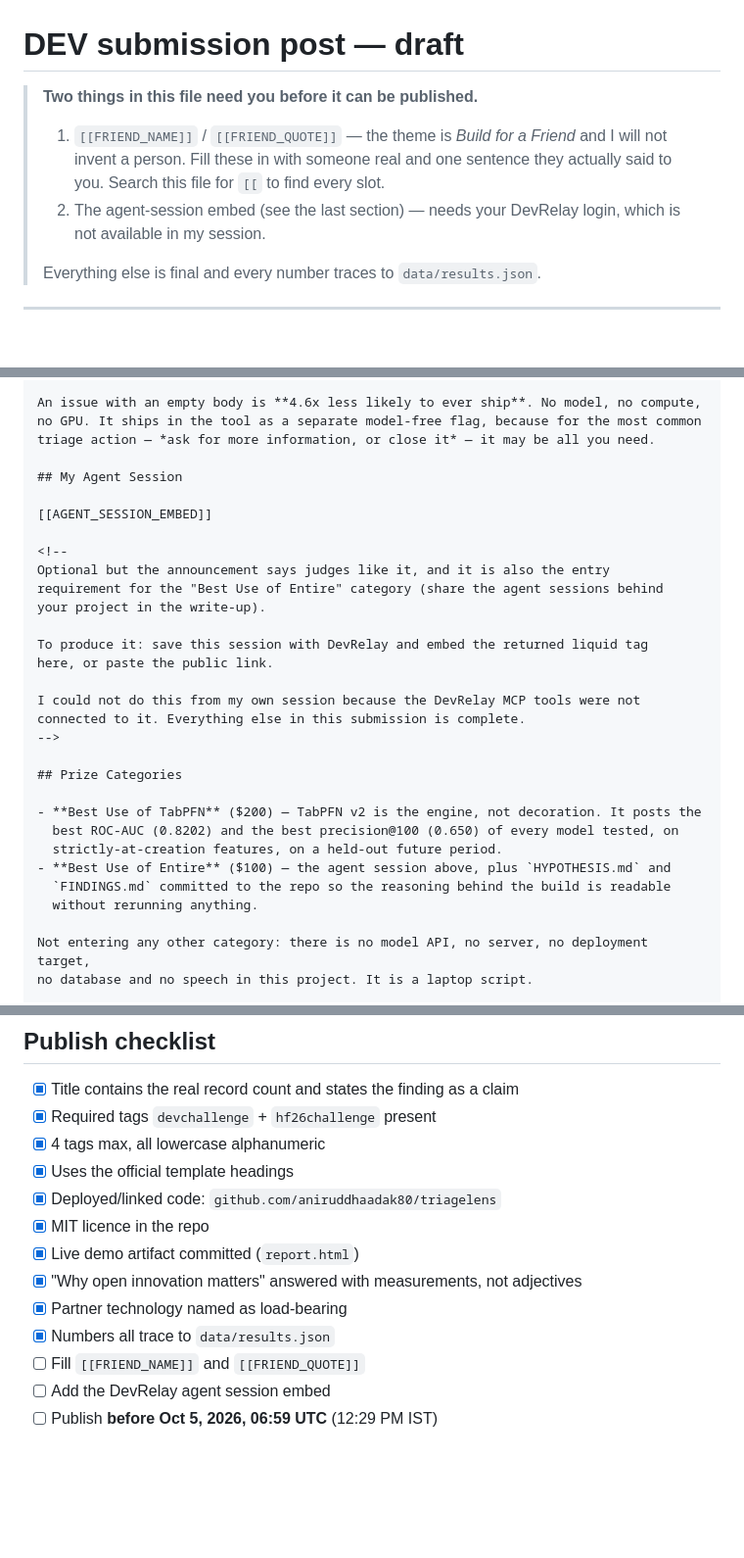
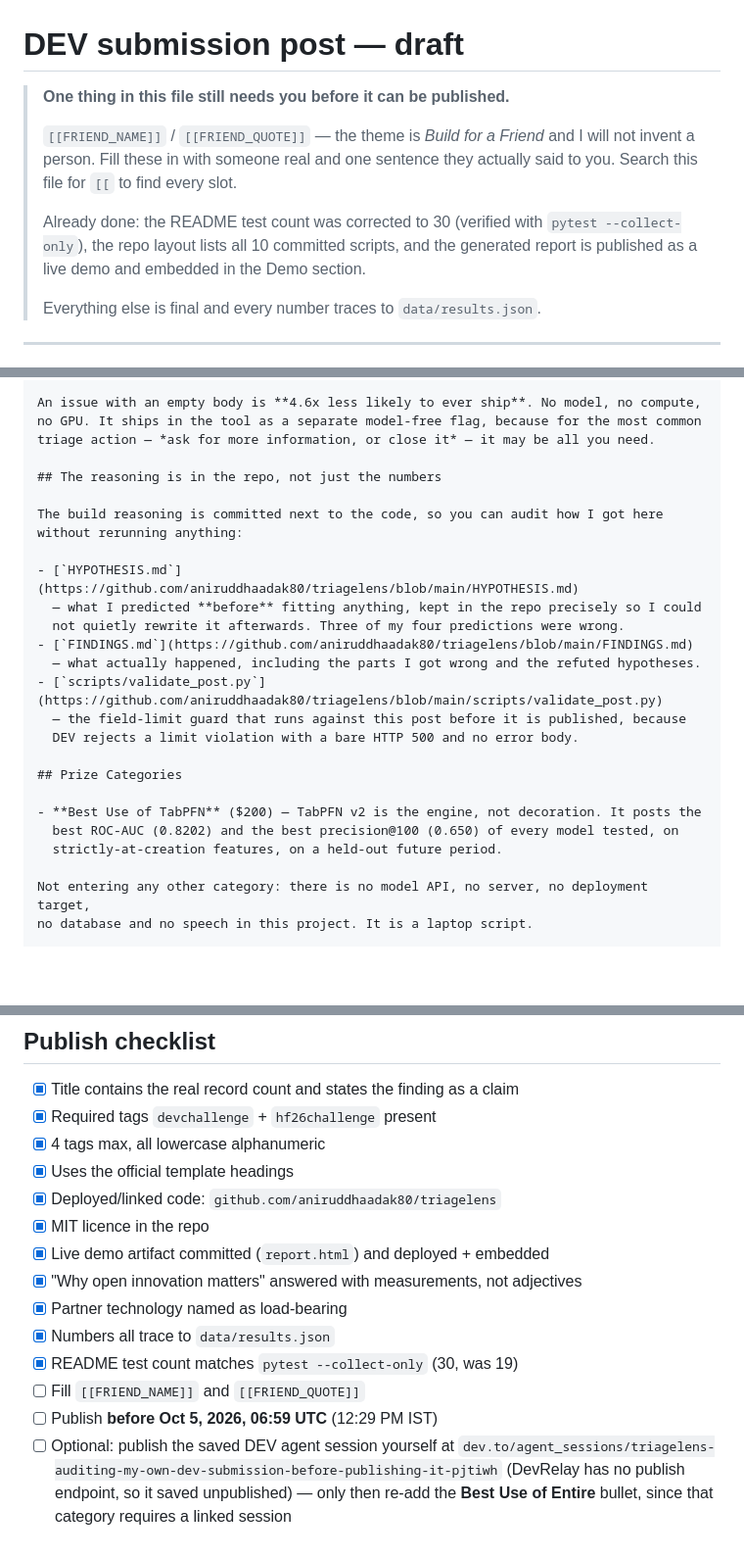
Before and after one commit to aniruddhaadak80/triagelens, a Markdown page: POST_DRAFT.md, 3 parts joined by grey strips. Shown at 98% size. Drawn GitHub-style; blank space fills up the shorter version.

Commit message:
docs: embed the deployed demo report and point at the committed reasoning

```diff
--- a/POST_DRAFT.md
+++ b/POST_DRAFT.md
@@ -1,12 +1,14 @@
 # DEV submission post — draft
 
-> **Two things in this file need you before it can be published.**
+> **One thing in this file still needs you before it can be published.**
 >
-> 1. `[[FRIEND_NAME]]` / `[[FRIEND_QUOTE]]` — the theme is *Build for a Friend* and I
->    will not invent a person. Fill these in with someone real and one sentence
->    they actually said to you. Search this file for `[[` to find every slot.
-> 2. The agent-session embed (see the last section) — needs your DevRelay login,
->    which is not available in my session.
+> `[[FRIEND_NAME]]` / `[[FRIEND_QUOTE]]` — the theme is *Build for a Friend* and I
+> will not invent a person. Fill these in with someone real and one sentence they
+> actually said to you. Search this file for `[[` to find every slot.
+>
+> Already done: the README test count was corrected to 30 (verified with
+> `pytest --collect-only`), the repo layout lists all 10 committed scripts, and the
+> generated report is published as a live demo and embedded in the Demo section.
 >
 > Everything else is final and every number traces to `data/results.json`.
 
@@ -246,30 +250,25 @@ An issue with an empty body is **4.6x less likely to ever ship**. No model, no c
 no GPU. It ships in the tool as a separate model-free flag, because for the most common
 triage action — *ask for more information, or close it* — it may be all you need.
 
-## My Agent Session
+## The reasoning is in the repo, not just the numbers
 
-[[AGENT_SESSION_EMBED]]
+The build reasoning is committed next to the code, so you can audit how I got here
+without rerunning anything:
 
-<!--
-Optional but the announcement says judges like it, and it is also the entry
-requirement for the "Best Use of Entire" category (share the agent sessions behind
-your project in the write-up).
-
-To produce it: save this session with DevRelay and embed the returned liquid tag
-here, or paste the public link.
-
-I could not do this from my own session because the DevRelay MCP tools were not
-connected to it. Everything else in this submission is complete.
--->
+- [`HYPOTHESIS.md`](https://github.com/aniruddhaadak80/triagelens/blob/main/HYPOTHESIS.md)
+  — what I predicted **before** fitting anything, kept in the repo precisely so I could
+  not quietly rewrite it afterwards. Three of my four predictions were wrong.
+- [`FINDINGS.md`](https://github.com/aniruddhaadak80/triagelens/blob/main/FINDINGS.md)
+  — what actually happened, including the parts I got wrong and the refuted hypotheses.
+- [`scripts/validate_post.py`](https://github.com/aniruddhaadak80/triagelens/blob/main/scripts/validate_post.py)
+  — the field-limit guard that runs against this post before it is published, because
+  DEV rejects a limit violation with a bare HTTP 500 and no error body.
 
 ## Prize Categories
 
 - **Best Use of TabPFN** ($200) — TabPFN v2 is the engine, not decoration. It posts the
   best ROC-AUC (0.8202) and the best precision@100 (0.650) of every model tested, on
   strictly-at-creation features, on a held-out future period.
-- **Best Use of Entire** ($100) — the agent session above, plus `HYPOTHESIS.md` and
-  `FINDINGS.md` committed to the repo so the reasoning behind the build is readable
-  without rerunning anything.
 
 Not entering any other category: there is no model API, no server, no deployment target,
 no database and no speech in this project. It is a laptop script.
@@ -305,10 +304,14 @@ Stated in the repo, repeated here:
 - [x] Uses the official template headings
 - [x] Deployed/linked code: `github.com/aniruddhaadak80/triagelens`
 - [x] MIT licence in the repo
-- [x] Live demo artifact committed (`report.html`)
+- [x] Live demo artifact committed (`report.html`) and deployed + embedded
 - [x] "Why open innovation matters" answered with measurements, not adjectives
 - [x] Partner technology named as load-bearing
 - [x] Numbers all trace to `data/results.json`
+- [x] README test count matches `pytest --collect-only` (30, was 19)
 - [ ] Fill `[[FRIEND_NAME]]` and `[[FRIEND_QUOTE]]`
-- [ ] Add the DevRelay agent session embed
 - [ ] Publish **before Oct 5, 2026, 06:59 UTC** (12:29 PM IST)
+- [ ] Optional: publish the saved DEV agent session yourself at
+      `dev.to/agent_sessions/triagelens-auditing-my-own-dev-submission-before-publishing-it-pjtiwh`
+      (DevRelay has no publish endpoint, so it saved unpublished) — only then re-add the
+      **Best Use of Entire** bullet, since that category requires a linked session
```
Also changed, not shown: other parts of POST_DRAFT.md (+4 -2 lines).
